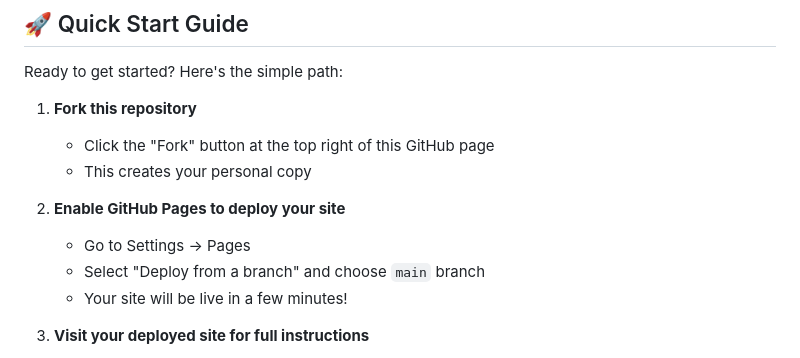
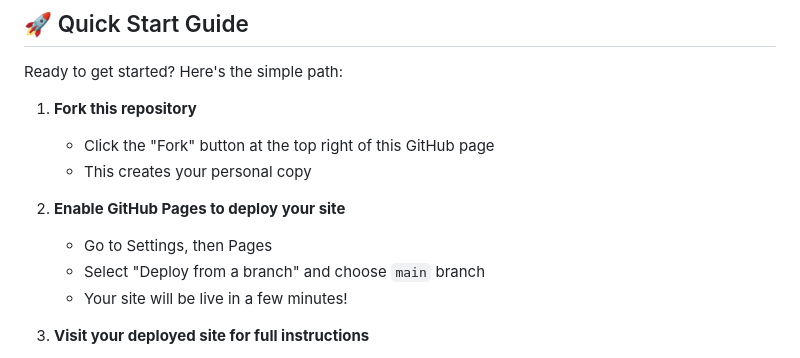
Before and after one commit to RuslanKain/queens-student-page, a Markdown page: README.md, the part around one of its changes. Rendered like a GitHub page.

```diff
--- a/README.md
+++ b/README.md
@@ -64,7 +64,7 @@ Ready to get started? Here's the simple path:
    - This creates your personal copy
 
 2. **Enable GitHub Pages to deploy your site**
-   - Go to Settings → Pages
+   - Go to Settings, then Pages
    - Select "Deploy from a branch" and choose `main` branch
    - Your site will be live in a few minutes!
 
```
Also changed, not shown: other parts of README.md (+1 -1 lines).
